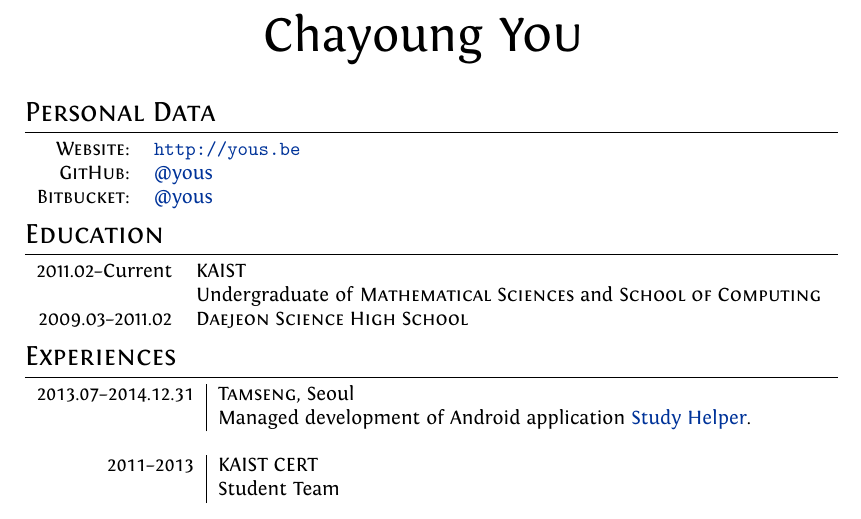
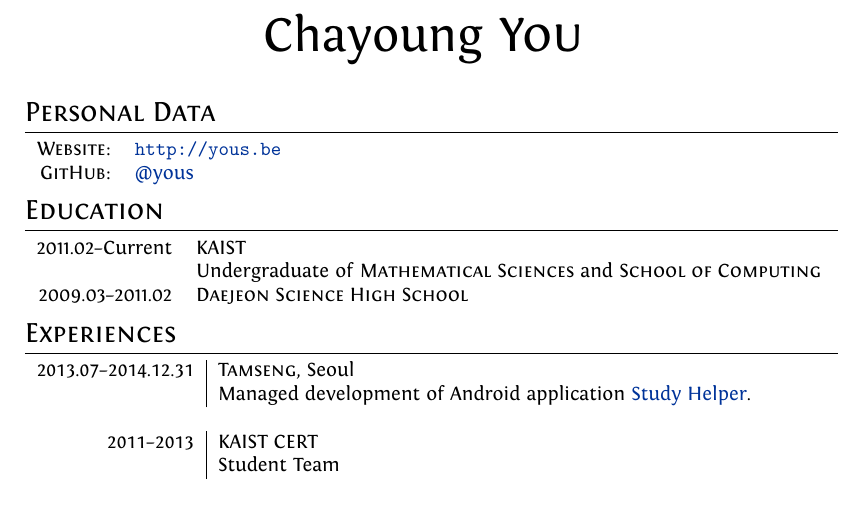
Before and after one commit to yous/resume, a LaTeX document (en.tex): part of page 1 of 2, cut so that both start at the same text. Compiled offline with XeLaTeX.

Commit message:
Remove Bitbucket links

```diff
--- a/en.tex
+++ b/en.tex
@@ -80,7 +80,6 @@ ItalicFont = Fontin-Italic.otf
 \begin{tabular}{rl}
   \textsc{Website:}   & \url{http://yous.be} \\
   \textsc{GitHub:}    & \href{https://github.com/yous}{@yous} \\
-  \textsc{Bitbucket:} & \href{https://bitbucket.org/yous}{@yous}
 \end{tabular}
 
 %Section: Education
```
Also changed, not shown: ko.tex (+0 -1 lines).
